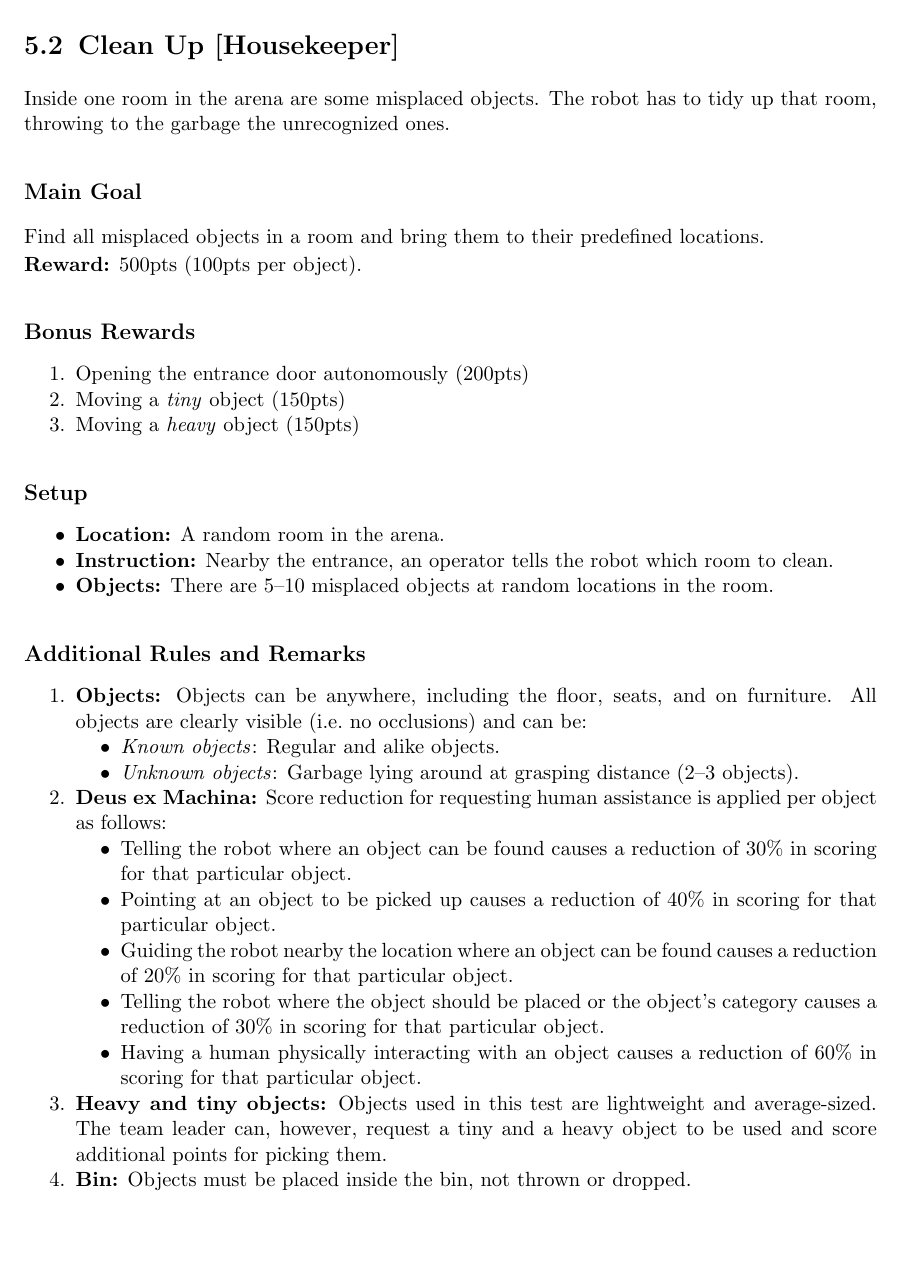
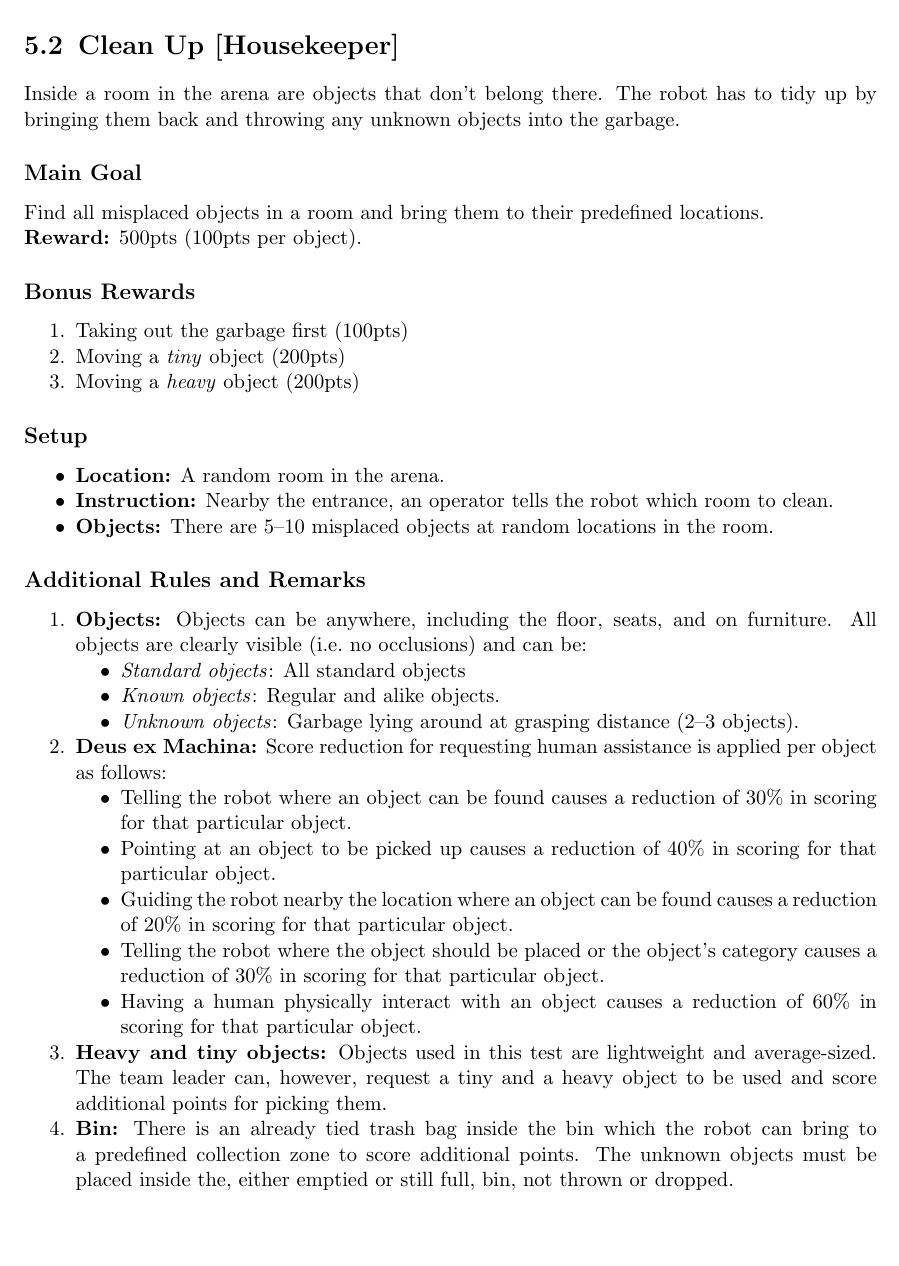
Before and after one commit to RoboCupAtHome/RuleBook, a LaTeX thesis (Rulebook.tex, which reads tasks/CleanUp.tex): part of page 49 of 72, cut so that both start at the same text. Compiled offline with pdfLaTeX.

Commit message:
Clean Up: add take out the garbage bonus goal

```diff
--- a/tasks/CleanUp.tex
+++ b/tasks/CleanUp.tex
@@ -1,7 +1,6 @@
 \section{Clean Up [Housekeeper]}
 \label{test:clean-up}
-Inside one room in the arena are some misplaced objects. The robot has to tidy up that room, throwing to the garbage the unrecognized ones.
-
+Inside a room in the arena are objects that don't belong there. The robot has to tidy up by bringing them back and throwing any unknown objects into the garbage.
 % \subsection*{Focus}
 % This test focuses on object perception, manipulation, and planning.
 
@@ -12,9 +11,9 @@ Find all misplaced objects in a room and bring them to their predefined location
 
 \subsection*{Bonus Rewards}
 \begin{enumerate}[nosep]
-	\item Opening the entrance door autonomously (200pts)
-	\item Moving a \emph{tiny} object (150pts)
-	\item Moving a \emph{heavy} object (150pts)
+	\item Taking out the garbage first (100pts)
+	\item Moving a \emph{tiny} object (200pts)
+	\item Moving a \emph{heavy} object (200pts)
 \end{enumerate}
 
 
@@ -31,6 +30,7 @@ Find all misplaced objects in a room and bring them to their predefined location
 	Objects can be anywhere, including the floor, seats, and on furniture.
 	All objects are clearly visible (i.e.~no occlusions) and can be:
 	\begin{itemize}[nosep]
+		\item\textit{Standard objects}: All standard objects
 		\item\textit{Known objects}: Regular and alike objects.
 		\item\textit{Unknown objects}: Garbage lying around at grasping distance (2--3 objects).
 	\end{itemize}
@@ -45,13 +45,13 @@ Find all misplaced objects in a room and bring them to their predefined location
 
 		\item Telling the robot where the object should be placed or the object's category causes a reduction of 30\% in scoring for that particular object.
 
-		\item Having a human physically interacting with an object causes a reduction of 60\% in scoring for that particular object.
+		\item Having a human physically interact with an object causes a reduction of 60\% in scoring for that particular object.
 	\end{itemize}
 
 	\item \textbf{Heavy and tiny objects:} Objects used in this test are lightweight and average-sized.
 	The team leader can, however, request a tiny and a heavy object to be used and score additional points for picking them.
 
-	\item \textbf{Bin:} Objects must be placed inside the bin, not thrown or dropped.
+	\item \textbf{Bin:} There is an already tied trash bag inside the bin which the robot can bring to a predefined collection zone to score additional points. The unknown objects must be placed inside the, either emptied or still full, bin, not thrown or dropped.
 \end{enumerate}
 
 \subsection*{Referee instructions}
```
Also changed, not shown: scoresheets/CleanUp.tex (+3 -3 lines), tasks/CleanUp.tex (2 more changed lines).
